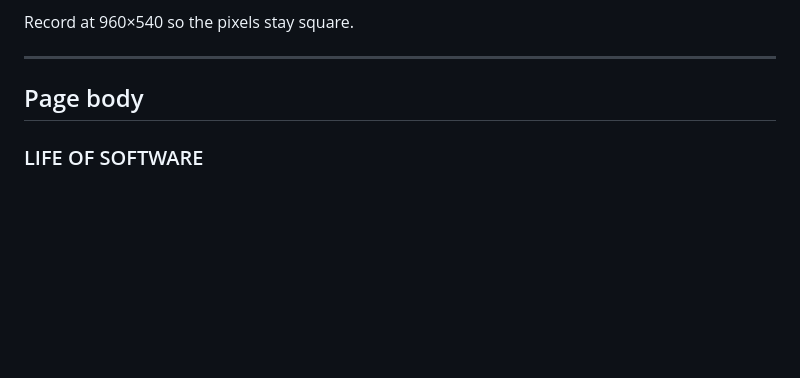
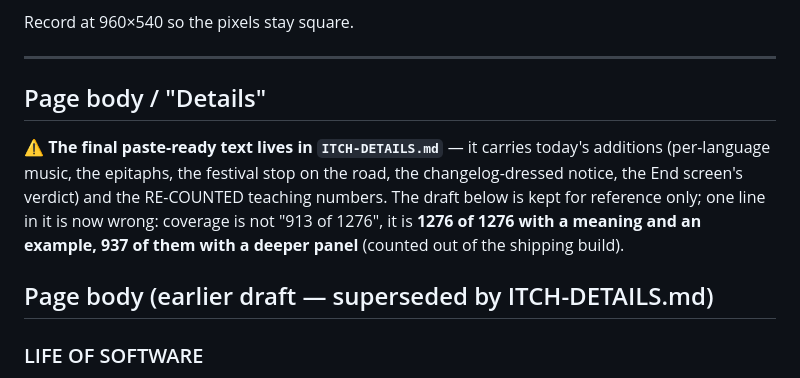
Before and after one commit to RaidenTechnology/life-of-software, a Markdown page: ITCH.md, the part around the change. Rendered like a GitHub page; blank space fills up the shorter version.

```diff
--- a/ITCH.md
+++ b/ITCH.md
@@ -52,7 +52,16 @@ Record at 960×540 so the pixels stay square.
 
 ---
 
-## Page body
+## Page body / "Details"
+
+⚠ **The final paste-ready text lives in `ITCH-DETAILS.md`** — it carries today's
+additions (per-language music, the epitaphs, the festival stop on the road, the
+changelog-dressed notice, the End screen's verdict) and the RE-COUNTED teaching
+numbers. The draft below is kept for reference only; one line in it is now wrong:
+coverage is not "913 of 1276", it is **1276 of 1276 with a meaning and an example,
+937 of them with a deeper panel** (counted out of the shipping build).
+
+## Page body (earlier draft — superseded by ITCH-DETAILS.md)
 
 ### LIFE OF SOFTWARE
 
```
Also changed, not shown: ITCH-DETAILS.md (added, +68 -0 lines).
